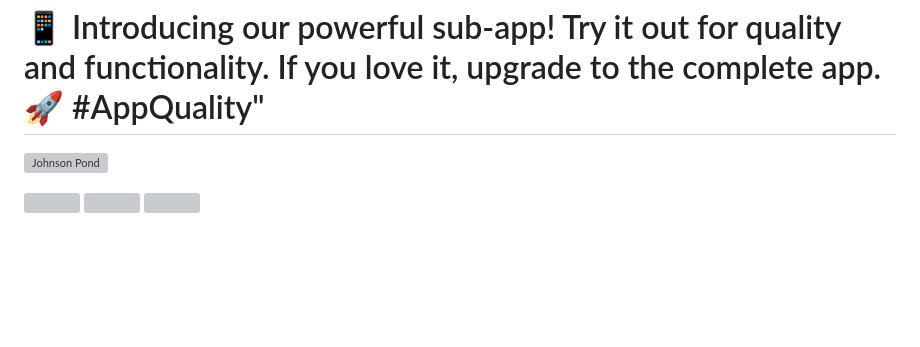
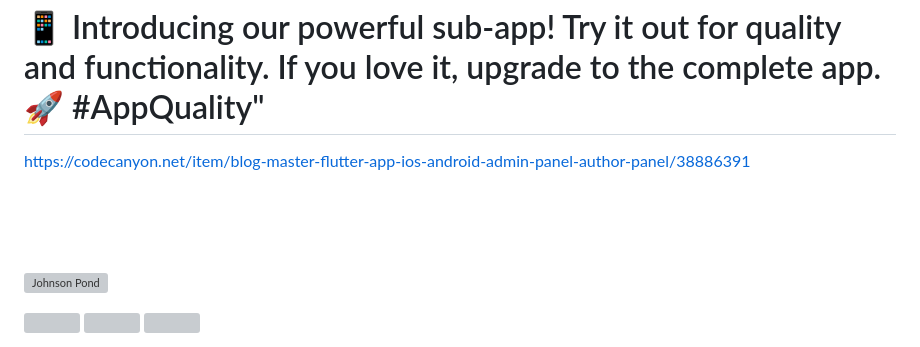
Before and after one commit to Kanwarpalsingh1986/blog_app, a Markdown page: README.md, the part around the change. Rendered like a GitHub page; blank space fills up the shorter version; grey boxes are pictures that could not be loaded.

```diff
--- a/README.md
+++ b/README.md
@@ -1,4 +1,7 @@
 <h1><span style="background-color: #ff0000; color: #ffffff;">📱 Introducing our powerful sub-app! Try it out for quality and functionality. If you love it, upgrade to the complete app. 🚀 #AppQuality"</span></h1>
+<p><span style="background-color: #ff0000; color: #ffffff;"><a title="https://codecanyon.net/item/blog-master-flutter-app-ios-android-admin-panel-author-panel/38886391" href="https://codecanyon.net/item/blog-master-flutter-app-ios-android-admin-panel-author-panel/38886391">https://codecanyon.net/item/blog-master-flutter-app-ios-android-admin-panel-author-panel/38886391</a></span></p>
+<p>&nbsp;</p>
+<p>&nbsp;</p>
 
 <p><a href="https://play.google.com/store/apps/details?id=com.appsworld.blogmaster" target="_blank" rel="noopener"> <img src="http://fwdtechnology.co/code_canyon_assets/Common/playstore.png" alt="Johnson Pond" height="150" /> </a></p>
 <p><a href="https://youtu.be/1f89cIowMAU&rdquo; target="> <img src="http://fwdtechnology.co/code_canyon_assets/blog_master/2.png" width="1000" height="400" /> </a> <a href="https://blogmaster-admin-panel.firebaseapp.com"> <img src="http://fwdtechnology.co/code_canyon_assets/blog_master/3.png" width="1000" height="400" /> </a> <a href="https://blogmaster-author-panel.firebaseapp.com"> <img src="http://fwdtechnology.co/code_canyon_assets/blog_master/4.png" width="1000" height="400" /> </a></p>
```
